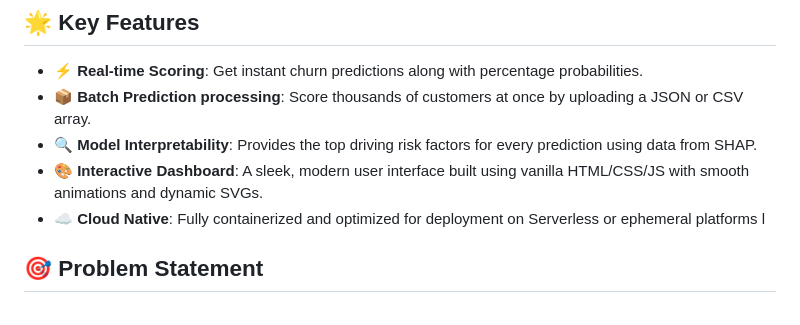
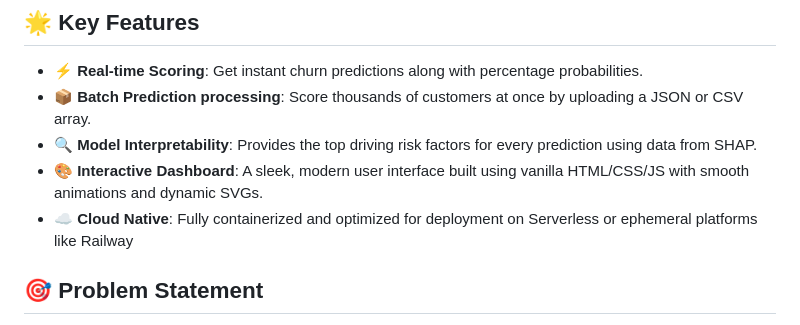
Before and after one commit to aniket252005/customer-churn-prediction, a Markdown page: README.md, the part around the change. Drawn GitHub-style.

```diff
--- a/README.md
+++ b/README.md
@@ -20,7 +20,7 @@ A professional, end-to-end Machine Learning solution for predicting customer chu
 *   📦 **Batch Prediction processing**: Score thousands of customers at once by uploading a JSON or CSV array.
 *   🔍 **Model Interpretability**: Provides the top driving risk factors for every prediction using data from SHAP.
 *   🎨 **Interactive Dashboard**: A sleek, modern user interface built using vanilla HTML/CSS/JS with smooth animations and dynamic SVGs.
-*   ☁️ **Cloud Native**: Fully containerized and optimized for deployment on Serverless or ephemeral platforms l
+*   ☁️ **Cloud Native**: Fully containerized and optimized for deployment on Serverless or ephemeral platforms like Railway
 
 ## 🎯 Problem Statement
 
```
